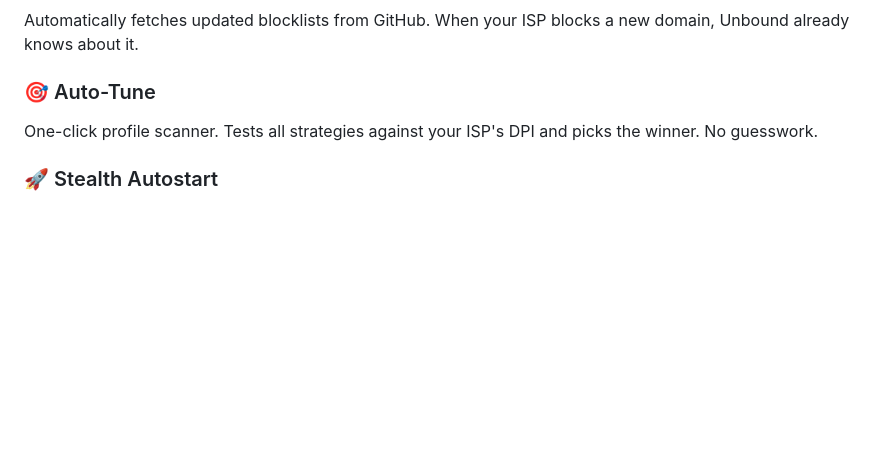
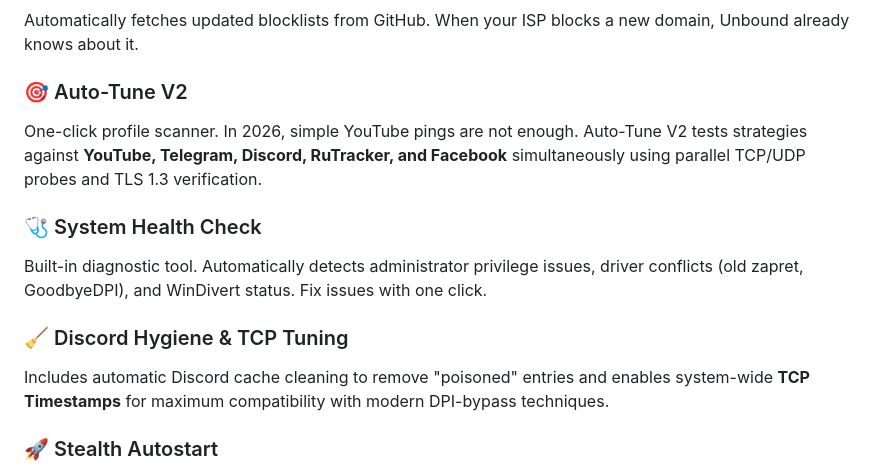
Before and after one commit to bobberdolle1/unbound, a Markdown page: README.md, the part around the change. GitHub-like rendering; blank space fills up the shorter version.

Commit message:
feat: integrate advanced zapret2 features and system diagnostics
- Implemented Auto-Tune V2 with parallel testing for YouTube, Telegram, Discord, RuTracker, and Facebook.
- Added System Health Check (diagnostics) for admin rights, conflicts, and WinDivert status.
- Added Discord cache cleaning and TCP Timestamps support.
- Fixed winws2.exe launch issues and connection stability.
- Modernized UI with Sketchy-style overlays for admin errors and process conflicts.
- Resolved circular dependencies and interface mismatches in backend.

```diff
--- a/README.md
+++ b/README.md
@@ -51,8 +51,14 @@ The crown jewel. Fragments TLS handshakes and sends packets **out of order**. DP
 ### 🔄 Dynamic Hostlist Sync
 Automatically fetches updated blocklists from GitHub. When your ISP blocks a new domain, Unbound already knows about it.
 
-### 🎯 Auto-Tune
-One-click profile scanner. Tests all strategies against your ISP's DPI and picks the winner. No guesswork.
+### 🎯 Auto-Tune V2
+One-click profile scanner. In 2026, simple YouTube pings are not enough. Auto-Tune V2 tests strategies against **YouTube, Telegram, Discord, RuTracker, and Facebook** simultaneously using parallel TCP/UDP probes and TLS 1.3 verification.
+
+### 🩺 System Health Check
+Built-in diagnostic tool. Automatically detects administrator privilege issues, driver conflicts (old zapret, GoodbyeDPI), and WinDivert status. Fix issues with one click.
+
+### 🧹 Discord Hygiene & TCP Tuning
+Includes automatic Discord cache cleaning to remove "poisoned" entries and enables system-wide **TCP Timestamps** for maximum compatibility with modern DPI-bypass techniques.
 
 ### 🚀 Stealth Autostart
 Registers with Windows Task Scheduler to launch on boot with admin privileges. No UAC prompts, no tray spam. Just works.
```
